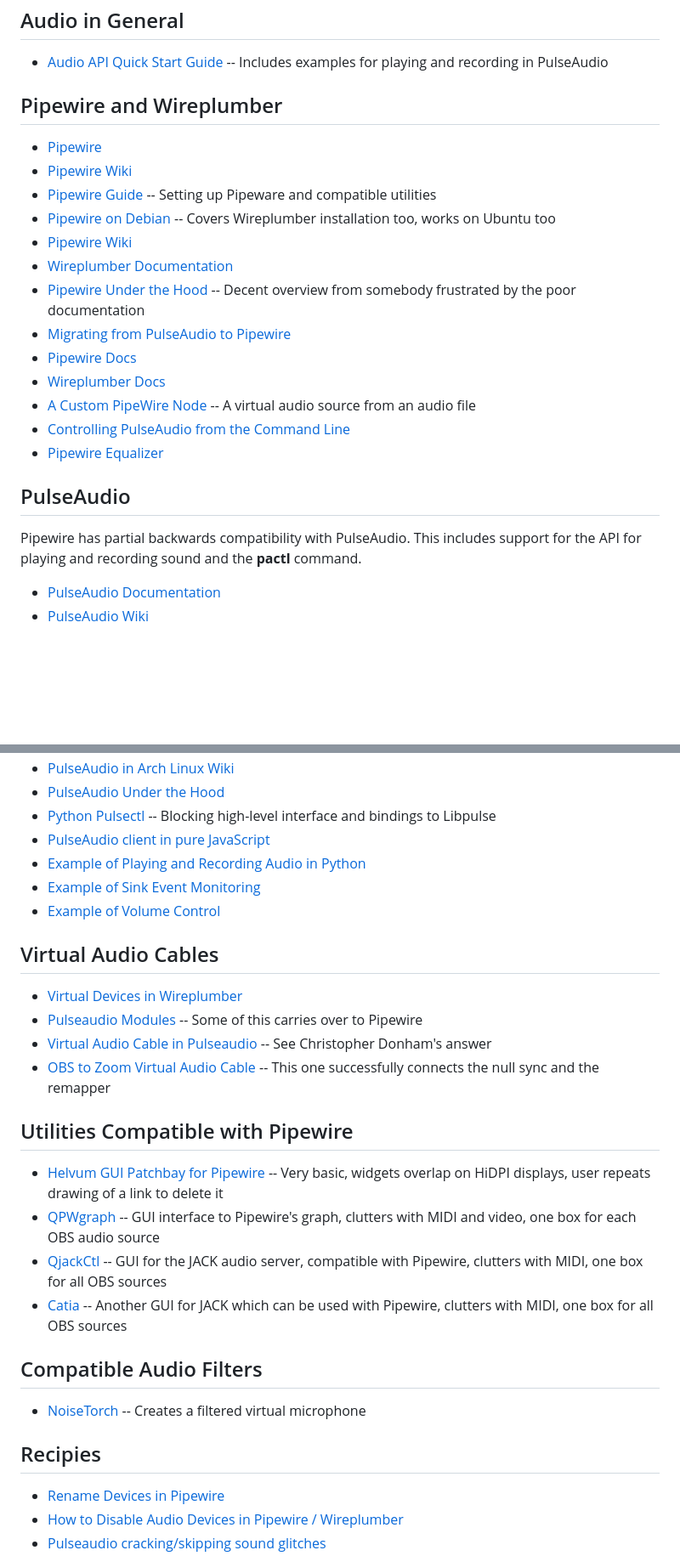
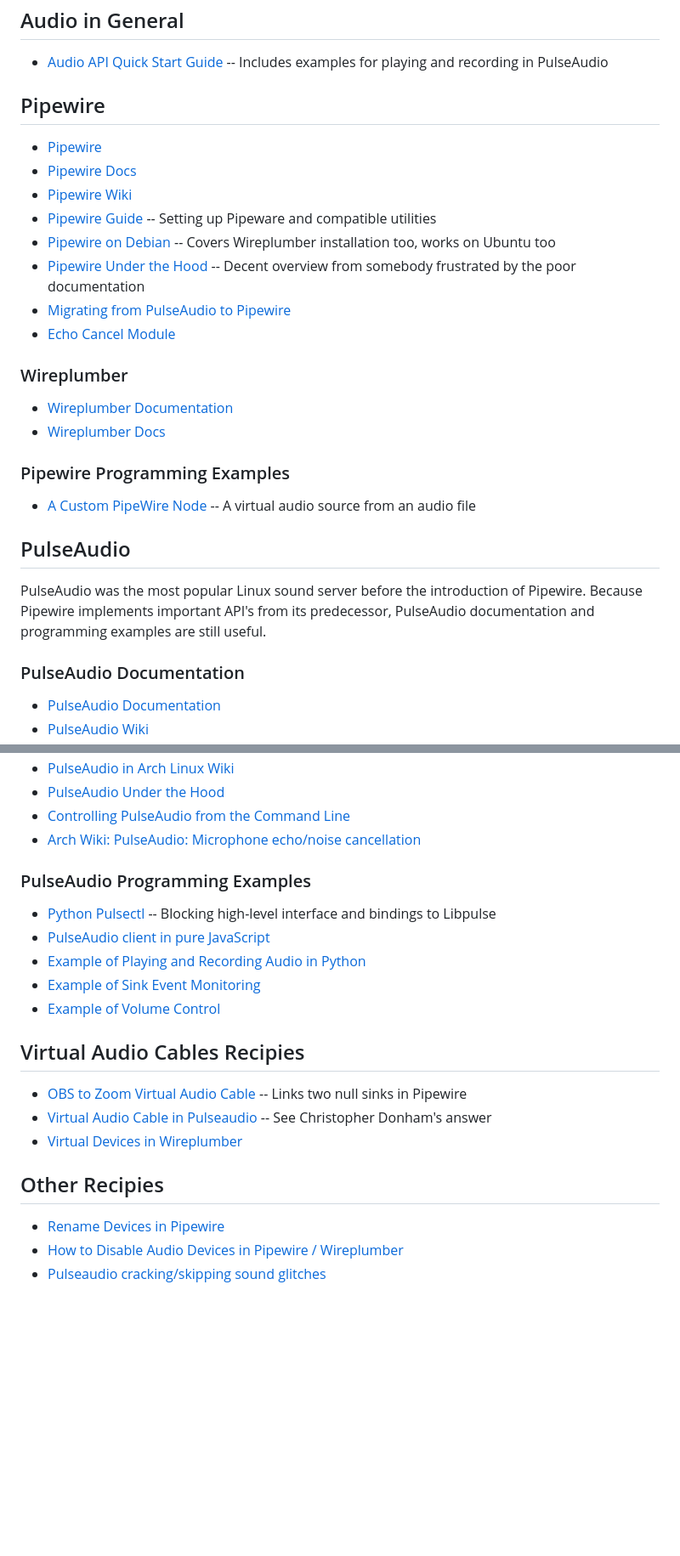
Before and after one commit to david672orford/pub-tools, a Markdown page: docs/notes-on-audio.md, 2 parts joined by grey strips. Shown at 85% size. GitHub-like rendering; blank space fills up the shorter version.

```diff
--- a/docs/notes-on-audio.md
+++ b/docs/notes-on-audio.md
@@ -7,26 +7,33 @@ Linux distributions.
 
 * [Audio API Quick Start Guide](https://habr.com/en/articles/663352/) -- Includes examples for playing and recording in PulseAudio
 
-## Pipewire and Wireplumber
+## Pipewire
 
 * [Pipewire](https://www.pipewire.org/)
+* [Pipewire Docs](https://pipewire.pages.freedesktop.org/pipewire/)
 * [Pipewire Wiki](https://gitlab.freedesktop.org/pipewire/pipewire/-/wikis/home)
 * [Pipewire Guide](https://github.com/mikeroyal/PipeWire-Guide) -- Setting up Pipeware and compatible utilities
 * [Pipewire on Debian](https://pipewire-debian.github.io/pipewire-debian/) -- Covers Wireplumber installation too, works on Ubuntu too
-* [Pipewire Wiki](https://gitlab.freedesktop.org/pipewire/pipewire/-/wikis/home)
-* [Wireplumber Documentation](https://pipewire.pages.freedesktop.org/wireplumber/)
 * [Pipewire Under the Hood](https://venam.nixers.net/blog/unix/2021/06/23/pipewire-under-the-hood.html) -- Decent overview from somebody frustrated by the poor documentation
 * [Migrating from PulseAudio to Pipewire](https://gitlab.freedesktop.org/pipewire/pipewire/-/wikis/Migrate-PulseAudio)
-* [Pipewire Docs](https://pipewire.pages.freedesktop.org/pipewire/)
+* [Echo Cancel Module](https://docs.pipewire.org/page_module_echo_cancel.html)
+
+### Wireplumber
+
+* [Wireplumber Documentation](https://pipewire.pages.freedesktop.org/wireplumber/)
 * [Wireplumber Docs](https://pipewire.pages.freedesktop.org/wireplumber/index.html)
+
+### Pipewire Programming Examples
+
 * [A Custom PipeWire Node](https://bootlin.com/blog/a-custom-pipewire-node/) -- A virtual audio source from an audio file
-* [Controlling PulseAudio from the Command Line](https://www.shallowsky.com/linux/pulseaudio-command-line.html)
-* [Pipewire Equalizer](https://askubuntu.com/questions/1420560/can-anyone-recommend-a-good-audio-equalizer-for-ubuntu)
 
 ## PulseAudio
 
-Pipewire has partial backwards compatibility with PulseAudio. This includes support for
-the API for playing and recording sound and the **pactl** command.
+PulseAudio was the most popular Linux sound server before the introduction of
+Pipewire. Because Pipewire implements important API's from its predecessor,
+PulseAudio documentation and programming examples are still useful.
+
+### PulseAudio Documentation
 
 * [PulseAudio Documentation](https://www.freedesktop.org/software/pulseaudio/doxygen/index.html)
 * [PulseAudio Wiki](https://www.freedesktop.org/wiki/Software/PulseAudio/)
@@ -33,30 +41,23 @@ the API for playing and recording sound and the **pactl** command.
 * [PulseAudio in Arch Linux Wiki](https://wiki.archlinux.org/title/PulseAudio)
 * [PulseAudio Under the Hood](https://gavv.net/articles/pulseaudio-under-the-hood/)
+* [Controlling PulseAudio from the Command Line](https://www.shallowsky.com/linux/pulseaudio-command-line.html)
+* [Arch Wiki: PulseAudio: Microphone echo/noise cancellation](https://wiki.archlinux.org/title/PulseAudio#Microphone_echo/noise_cancellation)
+
+### PulseAudio Programming Examples
+
 * [Python Pulsectl](https://pypi.org/project/pulsectl/) -- Blocking high-level interface and bindings to Libpulse
 * [PulseAudio client in pure JavaScript](https://github.com/mscdex/paclient)
 * [Example of Playing and Recording Audio in Python](https://askubuntu.com/questions/1398632/how-can-i-fit-python-pyaudio-to-to-virtual-microphone-that-i-created)
 * [Example of Sink Event Monitoring](https://gist.github.com/sound-logic/00cf28f83993a2f7199538d281f831ad)
 * [Example of Volume Control](https://github.com/andornaut/pavolume/blob/master/pavolume.c)
 
-## Virtual Audio Cables
+## Virtual Audio Cables Recipies
 
+* [OBS to Zoom Virtual Audio Cable](https://luke.hsiao.dev/blog/pipewire-virtual-microphone/) -- Links two null sinks in Pipewire
+* [Virtual Audio Cable in Pulseaudio](https://unix.stackexchange.com/questions/576785/redirecting-pulseaudio-sink-to-a-virtual-source) -- See Christopher Donham's answer
 * [Virtual Devices in Wireplumber](https://gitlab.freedesktop.org/pipewire/pipewire/-/wikis/Virtual-devices)
-* [Pulseaudio Modules](https://www.freedesktop.org/wiki/Software/PulseAudio/Documentation/User/Modules/) -- Some of this carries over to Pipewire
-* [Virtual Audio Cable in Pulseaudio](https://unix.stackexchange.com/questions/576785/redirecting-pulseaudio-sink-to-a-virtual-source) -- See Christopher Donham's answer
-* [OBS to Zoom Virtual Audio Cable](https://luke.hsiao.dev/blog/pipewire-virtual-microphone/) -- This one successfully connects the null sync and the remapper
 
-## Utilities Compatible with Pipewire
-
-* [Helvum GUI Patchbay for Pipewire](https://gitlab.freedesktop.org/pipewire/helvum) -- Very basic, widgets overlap on HiDPI displays, user repeats drawing of a link to delete it
-* [QPWgraph](https://gitlab.freedesktop.org/rncbc/qpwgraph) -- GUI interface to Pipewire's graph, clutters with MIDI and video, one box for each OBS audio source
-* [QjackCtl](https://qjackctl.sourceforge.io/) -- GUI for the JACK audio server, compatible with Pipewire, clutters with MIDI, one box for all OBS sources
-* [Catia](https://kx.studio/Applications:Catia) -- Another GUI for JACK which can be used with Pipewire, clutters with MIDI, one box for all OBS sources
-
-## Compatible Audio Filters
-
-* [NoiseTorch](https://github.com/noisetorch/NoiseTorch) -- Creates a filtered virtual microphone
-
-## Recipies
+## Other Recipies
 
 * [Rename Devices in Pipewire](https://unix.stackexchange.com/questions/648666/rename-devices-in-pipewire)
 * [How to Disable Audio Devices in Pipewire / Wireplumber](https://gist.github.com/gtirloni/4384f4de6f4d3fda8446b04057ca5f9d)
```
Also changed, not shown: other parts of docs/notes-on-audio.md (+2 -0 lines), docs/notes-on-obs.md (+23 -14 lines).
